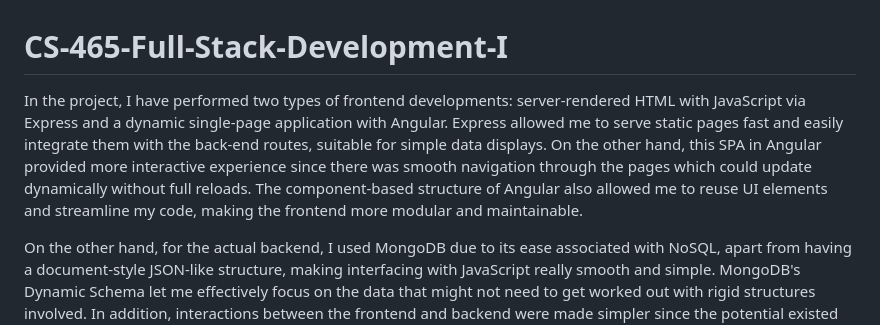
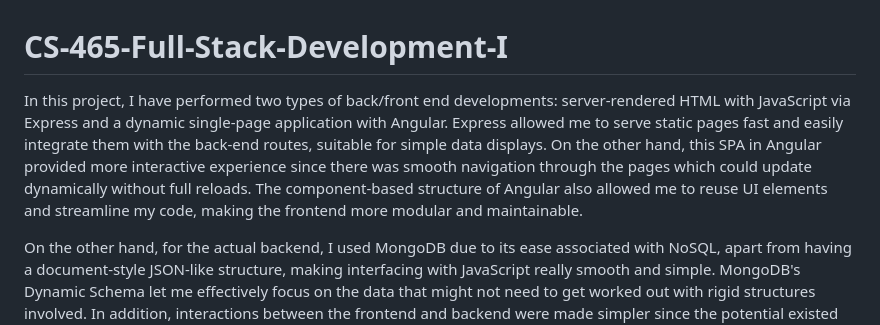
Before and after one commit to Mattleclerc99/CS-465-Full-Stack-Development-I, a Markdown page: README.md, the part around the change. Rendered like a GitHub page.

```diff
--- a/README.md
+++ b/README.md
@@ -1,6 +1,6 @@
 # CS-465-Full-Stack-Development-I
 
-In the project, I have performed two types of frontend developments: server-rendered HTML with JavaScript via Express and a dynamic single-page application with Angular. Express allowed me to serve static pages fast and easily integrate them with the back-end routes, suitable for simple data displays. On the other hand, this SPA in Angular provided more interactive experience since there was smooth navigation through the pages which could update dynamically without full reloads. The component-based structure of Angular also allowed me to reuse UI elements and streamline my code, making the frontend more modular and maintainable.
+In this project, I have performed two types of back/front end developments: server-rendered HTML with JavaScript via Express and a dynamic single-page application with Angular. Express allowed me to serve static pages fast and easily integrate them with the back-end routes, suitable for simple data displays. On the other hand, this SPA in Angular provided more interactive experience since there was smooth navigation through the pages which could update dynamically without full reloads. The component-based structure of Angular also allowed me to reuse UI elements and streamline my code, making the frontend more modular and maintainable.
 
 On the other hand, for the actual backend, I used MongoDB due to its ease associated with NoSQL, apart from having a document-style JSON-like structure, making interfacing with JavaScript really smooth and simple. MongoDB's Dynamic Schema let me effectively focus on the data that might not need to get worked out with rigid structures involved. In addition, interactions between the frontend and backend were made simpler since the potential existed to store and restore data in a form with conformance to my returned API responses.
 
```
